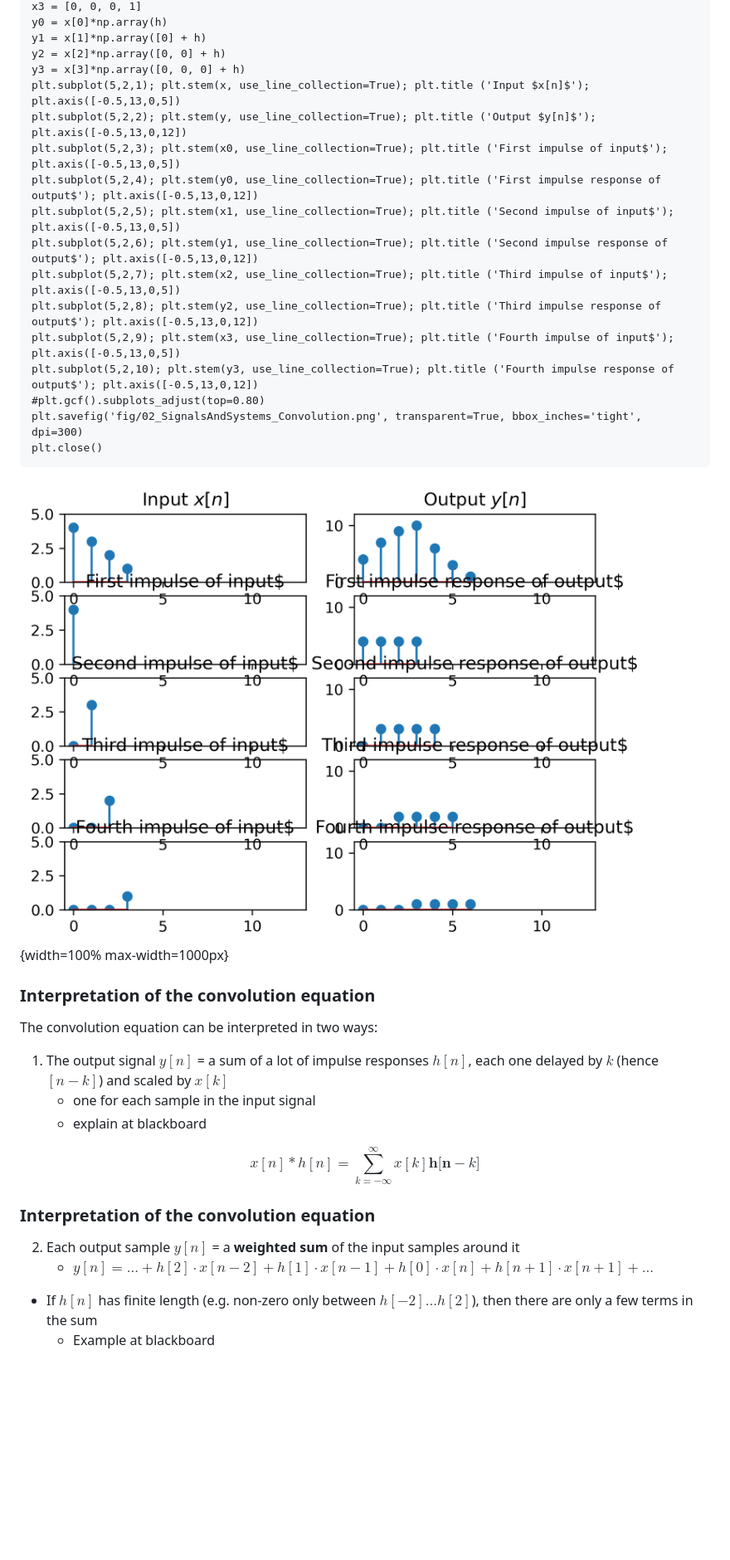
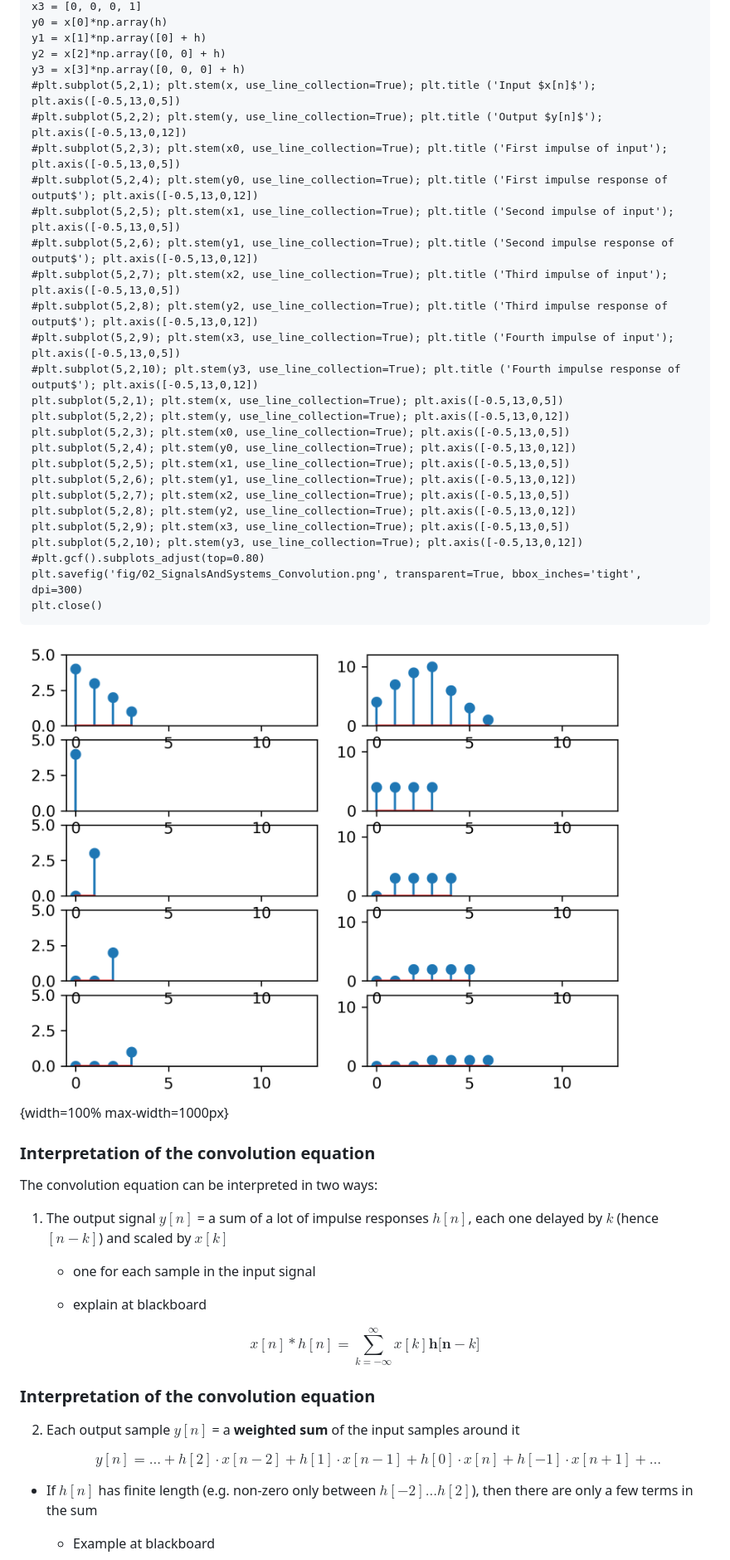
Before and after one commit to nikcleju/DSP_Course, a Markdown page: Lectures/02_SignalsAndSystems.md, the part around one of its changes. Shown at 83% size. GitHub-like rendering; pictures changed too: Lectures/fig/02_SignalsAndSystems_Convolution.png; blank space fills up the shorter version.

```diff
--- a/Lectures/02_SignalsAndSystems.md
+++ b/Lectures/02_SignalsAndSystems.md
@@ -788,16 +806,26 @@ y0 = x[0]*np.array(h)
 y1 = x[1]*np.array([0] + h)
 y2 = x[2]*np.array([0, 0] + h)
 y3 = x[3]*np.array([0, 0, 0] + h)
-plt.subplot(5,2,1); plt.stem(x, use_line_collection=True); plt.title ('Input $x[n]$'); plt.axis([-0.5,13,0,5])
-plt.subplot(5,2,2); plt.stem(y, use_line_collection=True); plt.title ('Output $y[n]$'); plt.axis([-0.5,13,0,12])
-plt.subplot(5,2,3); plt.stem(x0, use_line_collection=True); plt.title ('First impulse of input$'); plt.axis([-0.5,13,0,5])
-plt.subplot(5,2,4); plt.stem(y0, use_line_collection=True); plt.title ('First impulse response of output$'); plt.axis([-0.5,13,0,12])
-plt.subplot(5,2,5); plt.stem(x1, use_line_collection=True); plt.title ('Second impulse of input$'); plt.axis([-0.5,13,0,5])
-plt.subplot(5,2,6); plt.stem(y1, use_line_collection=True); plt.title ('Second impulse response of output$'); plt.axis([-0.5,13,0,12])
-plt.subplot(5,2,7); plt.stem(x2, use_line_collection=True); plt.title ('Third impulse of input$'); plt.axis([-0.5,13,0,5])
-plt.subplot(5,2,8); plt.stem(y2, use_line_collection=True); plt.title ('Third impulse response of output$'); plt.axis([-0.5,13,0,12])
-plt.subplot(5,2,9); plt.stem(x3, use_line_collection=True); plt.title ('Fourth impulse of input$'); plt.axis([-0.5,13,0,5])
-plt.subplot(5,2,10); plt.stem(y3, use_line_collection=True); plt.title ('Fourth impulse response of output$'); plt.axis([-0.5,13,0,12])
+#plt.subplot(5,2,1); plt.stem(x, use_line_collection=True); plt.title ('Input $x[n]$'); plt.axis([-0.5,13,0,5])
+#plt.subplot(5,2,2); plt.stem(y, use_line_collection=True); plt.title ('Output $y[n]$'); plt.axis([-0.5,13,0,12])
+#plt.subplot(5,2,3); plt.stem(x0, use_line_collection=True); plt.title ('First impulse of input'); plt.axis([-0.5,13,0,5])
+#plt.subplot(5,2,4); plt.stem(y0, use_line_collection=True); plt.title ('First impulse response of output$'); plt.axis([-0.5,13,0,12])
+#plt.subplot(5,2,5); plt.stem(x1, use_line_collection=True); plt.title ('Second impulse of input'); plt.axis([-0.5,13,0,5])
+#plt.subplot(5,2,6); plt.stem(y1, use_line_collection=True); plt.title ('Second impulse response of output$'); plt.axis([-0.5,13,0,12])
+#plt.subplot(5,2,7); plt.stem(x2, use_line_collection=True); plt.title ('Third impulse of input'); plt.axis([-0.5,13,0,5])
+#plt.subplot(5,2,8); plt.stem(y2, use_line_collection=True); plt.title ('Third impulse response of output$'); plt.axis([-0.5,13,0,12])
+#plt.subplot(5,2,9); plt.stem(x3, use_line_collection=True); plt.title ('Fourth impulse of input'); plt.axis([-0.5,13,0,5])
+#plt.subplot(5,2,10); plt.stem(y3, use_line_collection=True); plt.title ('Fourth impulse response of output$'); plt.axis([-0.5,13,0,12])
+plt.subplot(5,2,1); plt.stem(x, use_line_collection=True); plt.axis([-0.5,13,0,5])
+plt.subplot(5,2,2); plt.stem(y, use_line_collection=True); plt.axis([-0.5,13,0,12])
+plt.subplot(5,2,3); plt.stem(x0, use_line_collection=True); plt.axis([-0.5,13,0,5])
+plt.subplot(5,2,4); plt.stem(y0, use_line_collection=True); plt.axis([-0.5,13,0,12])
+plt.subplot(5,2,5); plt.stem(x1, use_line_collection=True); plt.axis([-0.5,13,0,5])
+plt.subplot(5,2,6); plt.stem(y1, use_line_collection=True); plt.axis([-0.5,13,0,12])
+plt.subplot(5,2,7); plt.stem(x2, use_line_collection=True); plt.axis([-0.5,13,0,5])
+plt.subplot(5,2,8); plt.stem(y2, use_line_collection=True); plt.axis([-0.5,13,0,12])
+plt.subplot(5,2,9); plt.stem(x3, use_line_collection=True); plt.axis([-0.5,13,0,5])
+plt.subplot(5,2,10); plt.stem(y3, use_line_collection=True); plt.axis([-0.5,13,0,12])
 #plt.gcf().subplots_adjust(top=0.80)
 plt.savefig('fig/02_SignalsAndSystems_Convolution.png', transparent=True, bbox_inches='tight', dpi=300)
 plt.close()
@@ -811,7 +839,9 @@ The convolution equation can be interpreted in two ways:
 
 1. The output signal $y[n]$ = a sum of a lot of impulse responses $h[n]$,
 each one delayed by $k$ (hence $[n-k]$) and scaled by $x[k]$
+
     - one for each sample in the input signal
+
     - explain at blackboard
 
 $$x[n] * h[n] = \sum_{k=-\infty}^\infty x[k] \mathbf{h[n}-k\mathbf{]}$$
@@ -820,9 +850,11 @@ $$x[n] * h[n] = \sum_{k=-\infty}^\infty x[k] \mathbf{h[n}-k\mathbf{]}$$
 ### Interpretation of the convolution equation
 
 2. Each output sample $y[n]$ = a **weighted sum** of the input samples around it
-    - $y[n] = ... + h[2] \cdot x[n-2] + h[1]\cdot x[n-1] + h[0]\cdot x[n] + h[n+1] \cdot x[n+1] + ...$
+
+   $$y[n] = ... + h[2] \cdot x[n-2] + h[1]\cdot x[n-1] + h[0]\cdot x[n] + h[-1] \cdot x[n+1] + ...$$
 
 - If $h[n]$ has finite length (e.g. non-zero only between $h[-2] ... h[2]$),
 then there are only a few terms in the sum
+
     - Example at blackboard
 
```
Also changed, not shown: other parts of Lectures/02_SignalsAndSystems.md (+200 -85 lines), Exercises/2019-2020/Week3.md (+1 -1 lines), Exercises/2020-2021/Week2.md (added, +56 -0 lines), Exercises/2020-2021/Week3.md (added, +39 -0 lines), 7 other files.
